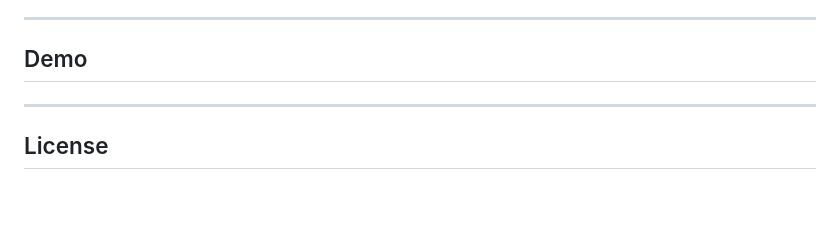
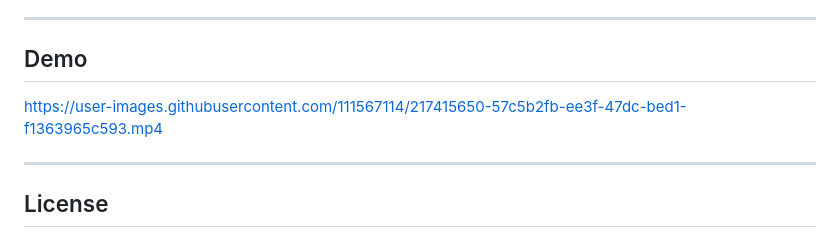
Before and after one commit to veronika-pomy/Team-Profile-Generator, a Markdown page: README.md, the part around the change. GitHub-like rendering; blank space fills up the shorter version.

Commit message:
uploaded demo vid in readme file

```diff
--- a/README.md
+++ b/README.md
@@ -59,6 +59,8 @@ Code can be downloaded from the repository on GitHub and run in Node.js. Install
 ## Demo
 
 
+https://user-images.githubusercontent.com/111567114/217415650-57c5b2fb-ee3f-47dc-bed1-f1363965c593.mp4
+
 
 ---
 
```
